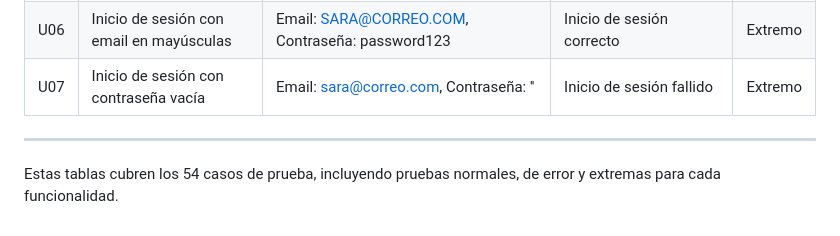
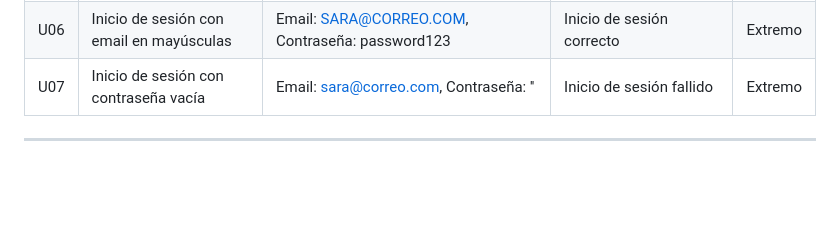
Before and after one commit to Saram01/Gestor_de_contactos, a Markdown page: README.md, the part around the change. GitHub-like rendering; blank space fills up the shorter version.

Commit message:
"Se modifica de nuevo"

```diff
--- a/README.md
+++ b/README.md
@@ -59,5 +59,3 @@
 | U07 | Inicio de sesión con contraseña vacía | Email: sara@correo.com, Contraseña: '' | Inicio de sesión fallido | Extremo |
 
 ---
-
-Estas tablas cubren los 54 casos de prueba, incluyendo pruebas normales, de error y extremas para cada funcionalidad.
```
